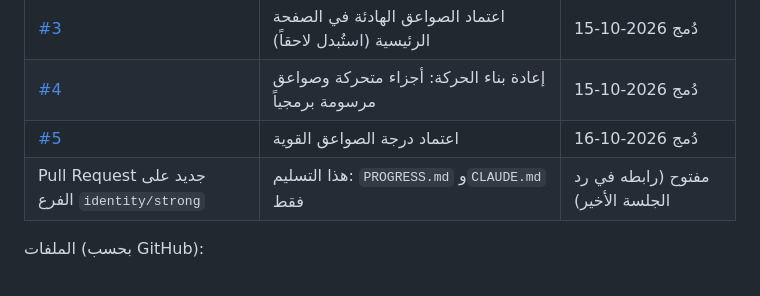
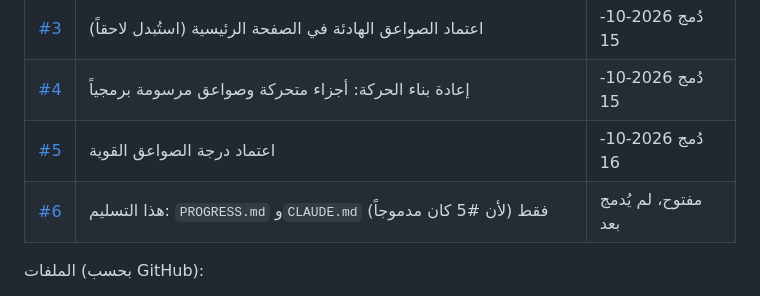
Before and after one commit to Abdulmalik-Alajaji/eng.hudhud, a Markdown page: PROGRESS.md, the part around the change. GitHub-like rendering.

Commit message:
Record the handoff pull request link in PROGRESS.md
Co-Authored-By: Claude Opus 5.5 <noreply@anthropic.com>
Claude-Session: https://claude.ai/code/session_012oSNd9TNT8K3oqdaLmmt1e

```diff
--- a/PROGRESS.md
+++ b/PROGRESS.md
@@ -34,7 +34,7 @@
 | [#3](https://github.com/Abdulmalik-Alajaji/eng.hudhud/pull/3) | اعتماد الصواعق الهادئة في الصفحة الرئيسية (استُبدل لاحقاً) | دُمج 2026-10-15 |
 | [#4](https://github.com/Abdulmalik-Alajaji/eng.hudhud/pull/4) | إعادة بناء الحركة: أجزاء متحركة وصواعق مرسومة برمجياً | دُمج 2026-10-15 |
 | [#5](https://github.com/Abdulmalik-Alajaji/eng.hudhud/pull/5) | اعتماد درجة الصواعق القوية | دُمج 2026-10-16 |
-| Pull Request جديد على الفرع `identity/strong` | هذا التسليم: `PROGRESS.md` و`CLAUDE.md` فقط | مفتوح (رابطه في رد الجلسة الأخير) |
+| [#6](https://github.com/Abdulmalik-Alajaji/eng.hudhud/pull/6) | هذا التسليم: `PROGRESS.md` و`CLAUDE.md` فقط (لأن #5 كان مدموجاً) | مفتوح، لم يُدمج بعد |
 
 الملفات (بحسب GitHub):
 - **#1** أضاف: `.github/workflows/deploy.yml`، `.gitignore`، `CLAUDE.md`، `PROGRESS.md`، `index.html`، `package.json`، `package-lock.json`، `tsconfig.json`، `vite.config.ts`، `data/README.md`، `materials/README.md`، `public/maps/.gitkeep`، `scripts/check-build.mjs`، `scripts/check-secrets.mjs`، `scripts/lib/build-checks.mjs` واختباره، `scripts/lib/secrets.mjs` واختباره، `src/main.ts`، `src/app.ts` واختباره، `src/data/demo.ts` واختباره، `src/demo-banner.ts`، `src/index-html.test.ts`، `src/styles/main.css`، و4 ملفات خط في `src/assets/fonts/` مع رخصتها. وعدّل `README.md`.
```
